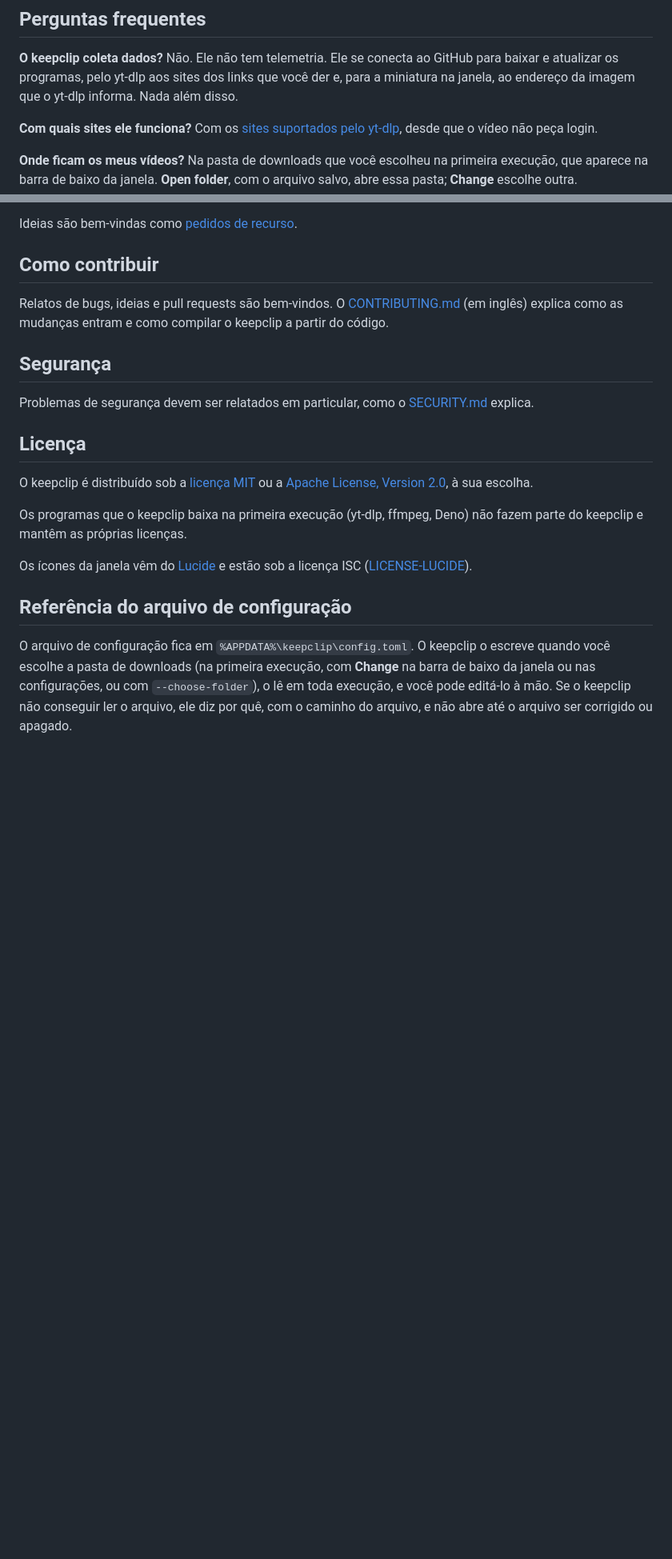
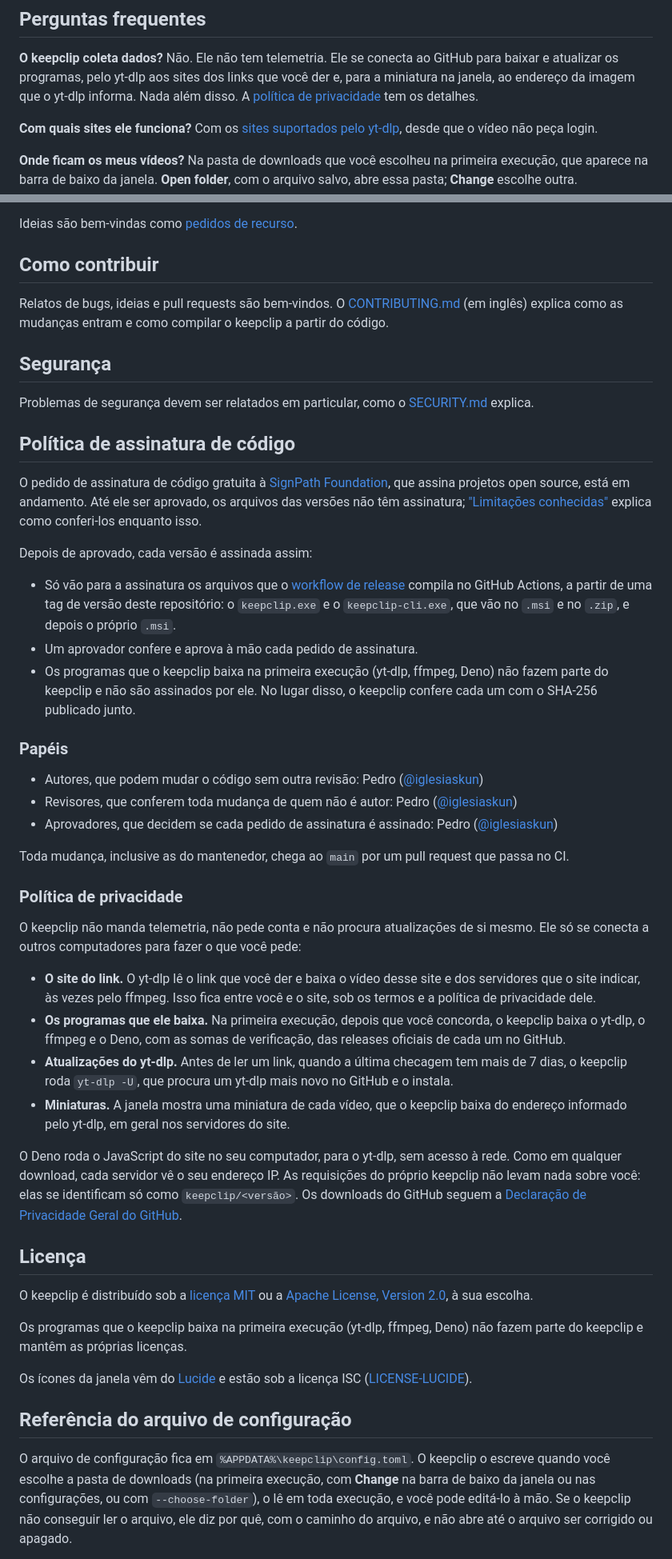
Before and after one commit to iglesiaskun/keepclip, a Markdown page: README.pt-BR.md, 2 parts joined by grey strips. Shown at 80% size. GitHub-like rendering; blank space fills up the shorter version.

```diff
--- a/README.pt-BR.md
+++ b/README.pt-BR.md
@@ -260,7 +260,7 @@ no PATH, mas não foi testado lá.
 Não. Ele não tem telemetria. Ele se conecta ao GitHub para baixar e atualizar
 os programas, pelo yt-dlp aos sites dos links que você der e, para a
 miniatura na janela, ao endereço da imagem que o yt-dlp informa. Nada além
-disso.
+disso. A [política de privacidade](#política-de-privacidade) tem os detalhes.
 
 **Com quais sites ele funciona?**
 Com os [sites suportados pelo yt-dlp](https://github.com/yt-dlp/yt-dlp/blob/master/supportedsites.md),
@@ -319,6 +319,61 @@ entram e como compilar o keepclip a partir do código.
 
 Problemas de segurança devem ser relatados em particular, como o
 [SECURITY.md](SECURITY.md) explica.
+
+## Política de assinatura de código
+
+O pedido de assinatura de código gratuita à
+[SignPath Foundation](https://signpath.org), que assina projetos open source,
+está em andamento. Até ele ser aprovado, os arquivos das versões não têm
+assinatura; ["Limitações conhecidas"](#limitações-conhecidas) explica como
+conferi-los enquanto isso.
+
+Depois de aprovado, cada versão é assinada assim:
+
+- Só vão para a assinatura os arquivos que o
+  [workflow de release](.github/workflows/release.yml) compila no GitHub
+  Actions, a partir de uma tag de versão deste repositório: o `keepclip.exe`
+  e o `keepclip-cli.exe`, que vão no `.msi` e no `.zip`, e depois o próprio
+  `.msi`.
+- Um aprovador confere e aprova à mão cada pedido de assinatura.
+- Os programas que o keepclip baixa na primeira execução (yt-dlp, ffmpeg,
+  Deno) não fazem parte do keepclip e não são assinados por ele. No lugar
+  disso, o keepclip confere cada um com o SHA-256 publicado junto.
+
+### Papéis
+
+- Autores, que podem mudar o código sem outra revisão:
+  Pedro ([@iglesiaskun](https://github.com/iglesiaskun))
+- Revisores, que conferem toda mudança de quem não é autor:
+  Pedro ([@iglesiaskun](https://github.com/iglesiaskun))
+- Aprovadores, que decidem se cada pedido de assinatura é assinado:
+  Pedro ([@iglesiaskun](https://github.com/iglesiaskun))
+
+Toda mudança, inclusive as do mantenedor, chega ao `main` por um pull request
+que passa no CI.
+
+### Política de privacidade
+
+O keepclip não manda telemetria, não pede conta e não procura atualizações de
+si mesmo. Ele só se conecta a outros computadores para fazer o que você pede:
+
+- **O site do link.** O yt-dlp lê o link que você der e baixa o vídeo desse
+  site e dos servidores que o site indicar, às vezes pelo ffmpeg. Isso fica
+  entre você e o site, sob os termos e a política de privacidade dele.
+- **Os programas que ele baixa.** Na primeira execução, depois que você
+  concorda, o keepclip baixa o yt-dlp, o ffmpeg e o Deno, com as somas de
+  verificação, das releases oficiais de cada um no GitHub.
+- **Atualizações do yt-dlp.** Antes de ler um link, quando a última checagem
+  tem mais de 7 dias, o keepclip roda `yt-dlp -U`, que procura um yt-dlp mais
+  novo no GitHub e o instala.
+- **Miniaturas.** A janela mostra uma miniatura de cada vídeo, que o keepclip
+  baixa do endereço informado pelo yt-dlp, em geral nos servidores do site.
+
+O Deno roda o JavaScript do site no seu computador, para o yt-dlp, sem acesso
+à rede. Como em qualquer download, cada servidor vê o seu endereço IP. As
+requisições do próprio keepclip não levam nada sobre você: elas se
+identificam só como `keepclip/<versão>`. Os downloads do GitHub seguem a
+[Declaração de Privacidade Geral do GitHub](https://docs.github.com/pt/site-policy/privacy-policies/github-general-privacy-statement).
 
 ## Licença
 
```
Also changed, not shown: other parts of README.pt-BR.md (+5 -5 lines), AGENTS.md (+2 -1 lines), README.md (+63 -7 lines).
